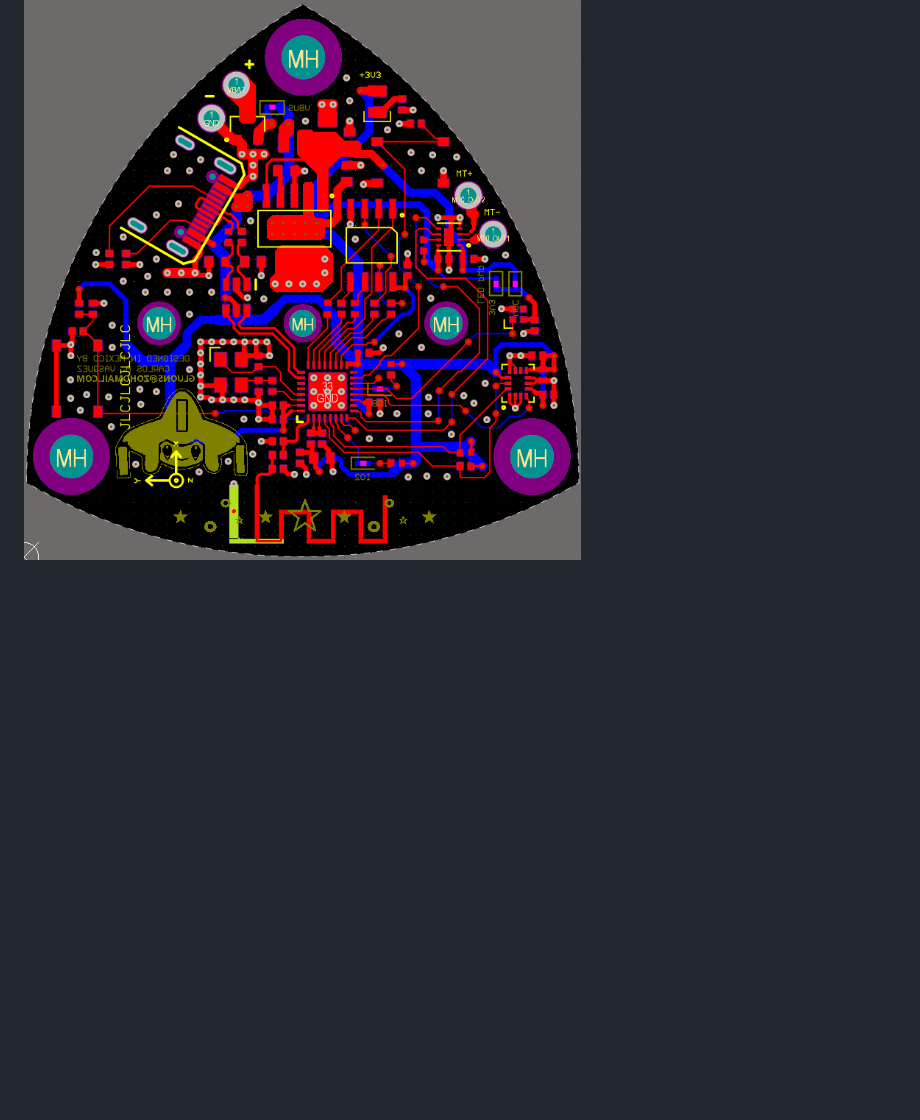
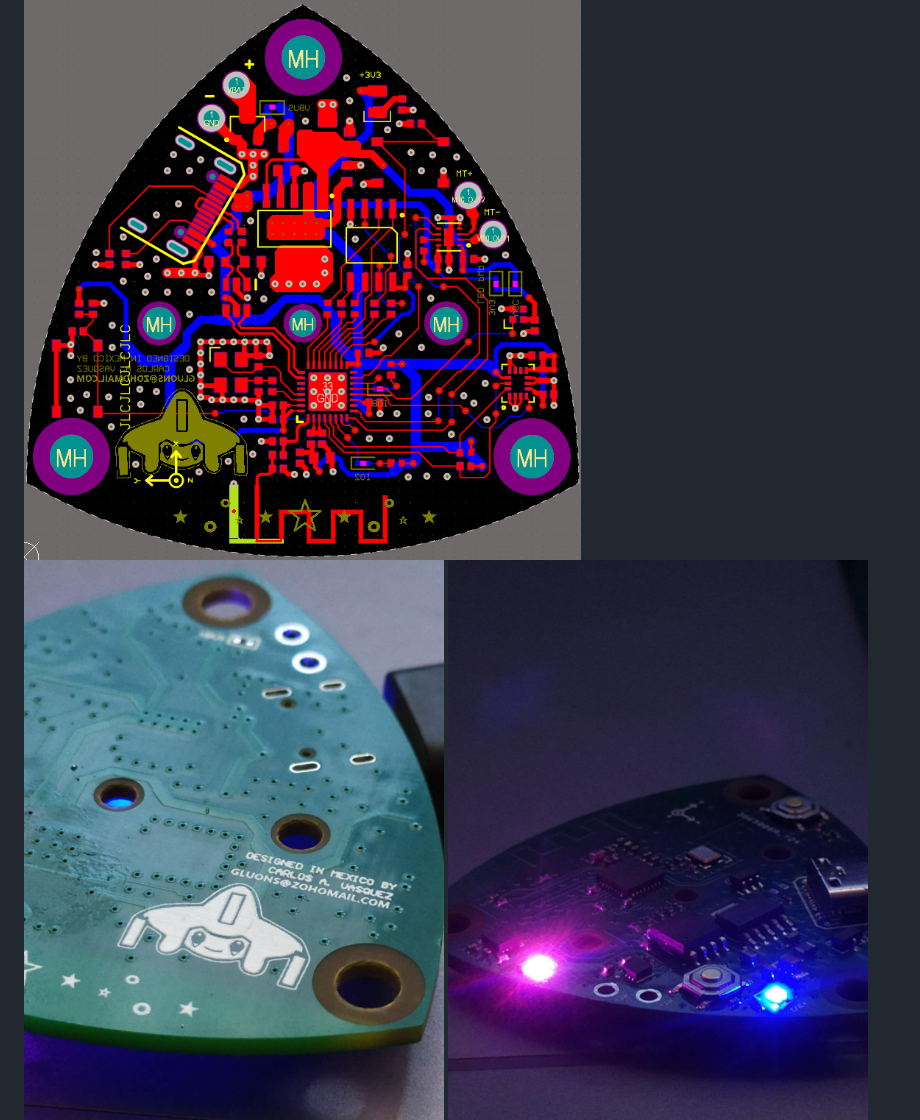
Before and after one commit to gluonsandquarks/jirachi, a Markdown page: hardware/README.md, the part around the change. Drawn GitHub-style; pictures changed too: hardware/assets/closeup-bot.jpg (added), hardware/assets/closeup-top.jpg (added); blank space fills up the shorter version.

Commit message:
added more pictures

```diff
--- a/hardware/README.md
+++ b/hardware/README.md
@@ -28,6 +28,8 @@ The gerber files are available inside the `Project Outputs for Lucido` directory
 ## Pretty Pictures
 
 ![PCB top and bottom layers](assets/pcb-layers.png)
+![Close up bottom](assets/closeup-bot.jpg)
+![Close up top](assets/closeup-top.jpg)
 ![3D Front](assets/3dview-front.png)
 ![3D Back](assets/3dview-back.png)
 
```
